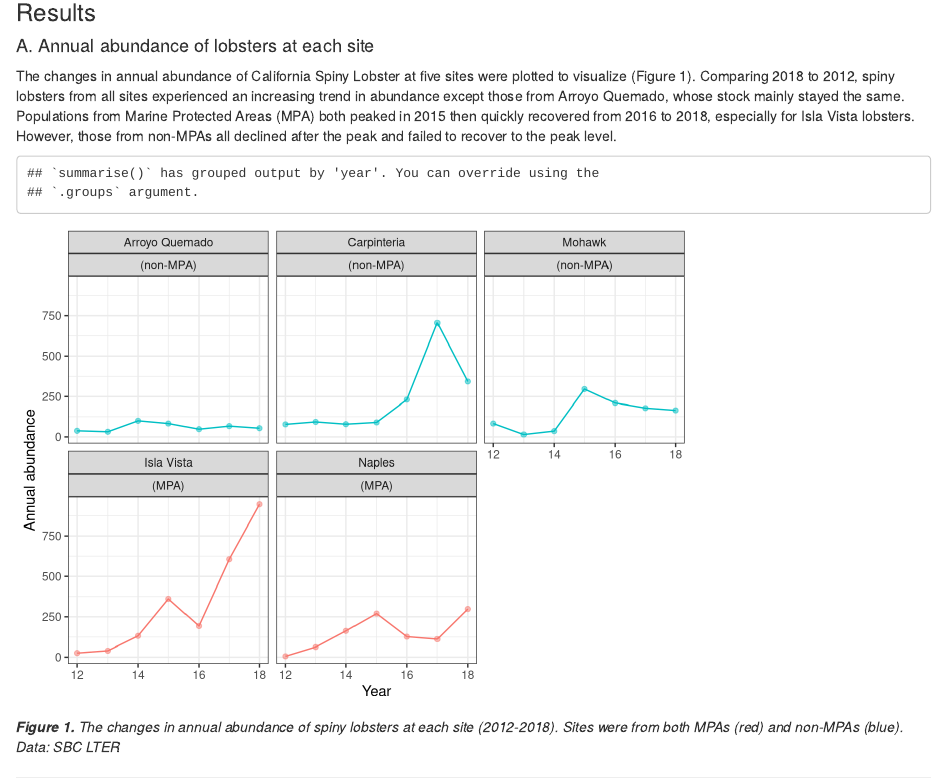
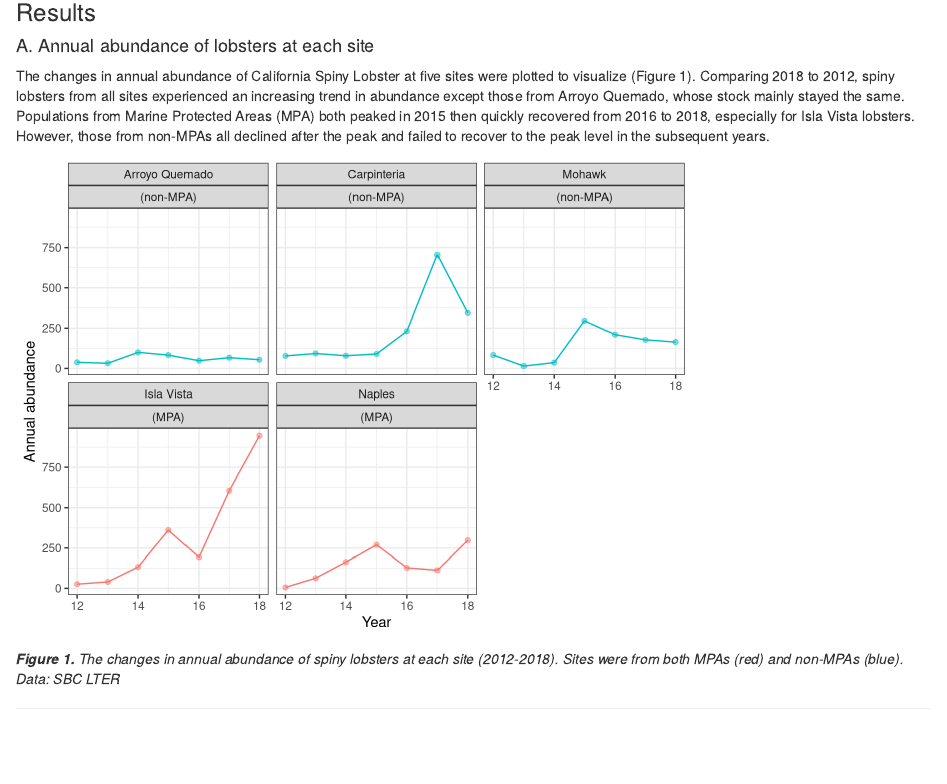
Before and after one commit to Shuhanstack/lobster_abundance_ss, an R Markdown document (ESM_206_Assignment_4_Shuhan_Song.Rmd): the page in a window 1100 px wide, from 350 px down. Rendered offline with R 4.5, knitr and Pandoc, with nearby package versions; column names are cleaned by a stand-in for the janitor package.

Commit message:
use uncount() to clean the dataframe; result a: use count() to get abundance

````diff
--- a/ESM_206_Assignment_4_Shuhan_Song.Rmd
+++ b/ESM_206_Assignment_4_Shuhan_Song.Rmd
@@ -28,14 +29,13 @@ annual abundance summed up monthly counts of lobster at each site each year, fro
 
 ### Results
 #### A. Annual abundance of lobsters at each site
-The changes in annual abundance of California Spiny Lobster at five sites were plotted to visualize (Figure 1). Comparing 2018 to 2012, spiny lobsters from all sites experienced an increasing trend in abundance except those from Arroyo Quemado, whose stock mainly stayed the same. Populations from Marine Protected Areas (MPA) both peaked in 2015 then quickly recovered from 2016 to 2018, especially for Isla Vista lobsters. However, those from non-MPAs all declined after the peak and failed to recover to the peak level.
+The changes in annual abundance of California Spiny Lobster at five sites were plotted to visualize (Figure 1). Comparing 2018 to 2012, spiny lobsters from all sites experienced an increasing trend in abundance except those from Arroyo Quemado, whose stock mainly stayed the same. Populations from Marine Protected Areas (MPA) both peaked in 2015 then quickly recovered from 2016 to 2018, especially for Isla Vista lobsters. However, those from non-MPAs all declined after the peak and failed to recover to the peak level in the subsequent years.
 
 ```{r}
 mpa_site <- c("NAPL", "IVEE")
 
 abdn_year_site <- lobster_abundance %>%
-  group_by(year, site) %>%
-  summarize(annual_abundance = sum(count)) %>%
+  count(year, site) %>%
   mutate(mpa = ifelse(site %in% mpa_site, "(MPA)", "(non-MPA)")) %>%
   mutate(year_abb = year - 2000) %>%
   mutate(site_labels = factor(site, levels = c("AQUE", "CARP", "MOHK", "IVEE", "NAPL"),
@@ -43,7 +43,7 @@ abdn_year_site <- lobster_abundance %>%
 
 ggplot(data = abdn_year_site,
        aes(x = year_abb,
-           y = annual_abundance)) +
+           y = n)) +
   geom_line(aes(color = mpa),
             show.legend = FALSE) +
   geom_point(aes(color = mpa),
````
Also changed, not shown: ESM_206_Assignment_4_Shuhan_Song.html, ESM_206_Assignment_4_Shuhan_Song.Rmd (7 more changed lines).
